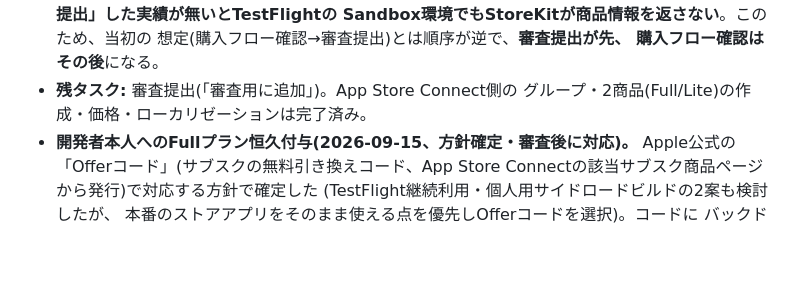
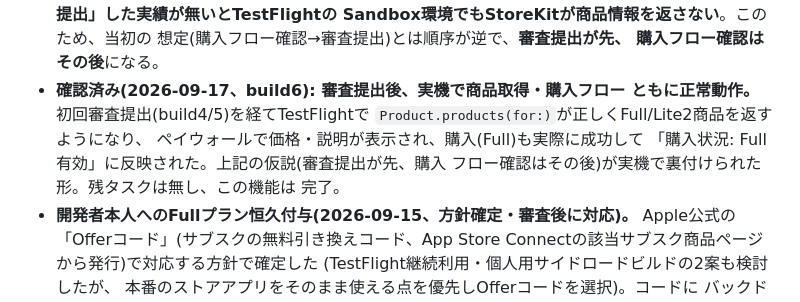
Before and after one commit to kaba-0616/imagesaver, a Markdown page: docs/monetization-todo.md, the part around the change. GitHub-like rendering; blank space fills up the shorter version.

Commit message:
docs: サブスク購入フローの実機動作確認を記録
初回App Review提出後、build6でStoreKitの商品取得・実際の購入(Full)が
実機で正常動作することを確認した。

Co-Authored-By: Claude Sonnet 5 <noreply@anthropic.com>

```diff
--- a/docs/monetization-todo.md
+++ b/docs/monetization-todo.md
@@ -66,8 +66,13 @@
   Sandbox環境でもStoreKitが商品情報を返さない**。このため、当初の
   想定(購入フロー確認→審査提出)とは順序が逆で、**審査提出が先、
   購入フロー確認はその後**になる。
-- **残タスク:** 審査提出(「審査用に追加」)。App Store Connect側の
-  グループ・2商品(Full/Lite)の作成・価格・ローカリゼーションは完了済み。
+- **確認済み(2026-09-17、build6): 審査提出後、実機で商品取得・購入フロー
+  ともに正常動作。** 初回審査提出(build4/5)を経てTestFlightで
+  `Product.products(for:)`が正しくFull/Lite2商品を返すようになり、
+  ペイウォールで価格・説明が表示され、購入(Full)も実際に成功して
+  「購入状況: Full 有効」に反映された。上記の仮説(審査提出が先、購入
+  フロー確認はその後)が実機で裏付けられた形。残タスクは無し、この機能は
+  完了。
 - **開発者本人へのFullプラン恒久付与(2026-09-15、方針確定・審査後に対応)。**
   Apple公式の「Offerコード」(サブスクの無料引き換えコード、App Store
   Connectの該当サブスク商品ページから発行)で対応する方針で確定した
```
